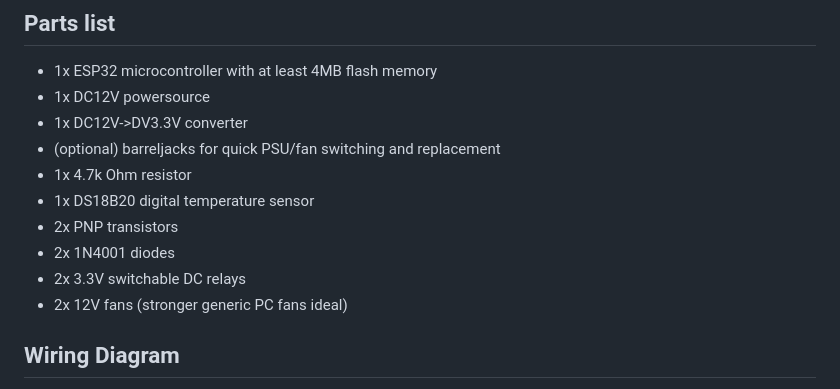
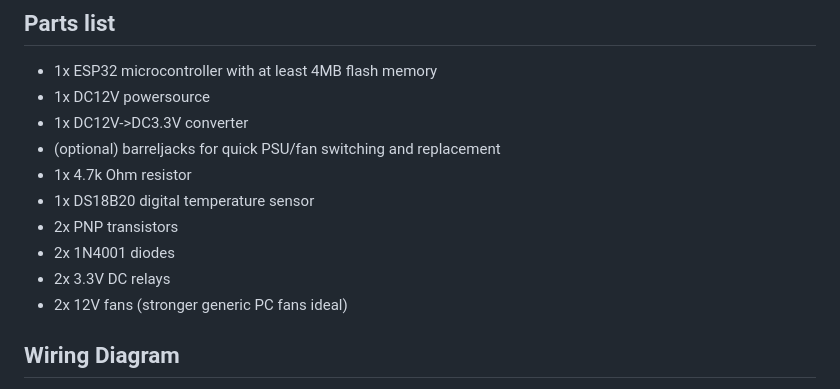
Before and after one commit to HodoArmand/thor-tea-cooler, a Markdown page: README.md, the part around the change. GitHub-like rendering.

Commit message:
Update README.md - Fixed typos in parts list

```diff
--- a/README.md
+++ b/README.md
@@ -56,13 +56,13 @@ SPA frontend application with the same functionality, built with ReactJS and Vit
 
 - 1x ESP32 microcontroller with at least 4MB flash memory
 - 1x DC12V powersource
-- 1x DC12V->DV3.3V converter
+- 1x DC12V->DC3.3V converter
 - (optional) barreljacks for quick PSU/fan switching and replacement
 - 1x 4.7k Ohm resistor
 - 1x DS18B20 digital temperature sensor
 - 2x PNP transistors
 - 2x 1N4001 diodes
-- 2x 3.3V switchable DC relays
+- 2x 3.3V DC relays
 - 2x 12V fans (stronger generic PC fans ideal)
 
 ## Wiring Diagram
```
